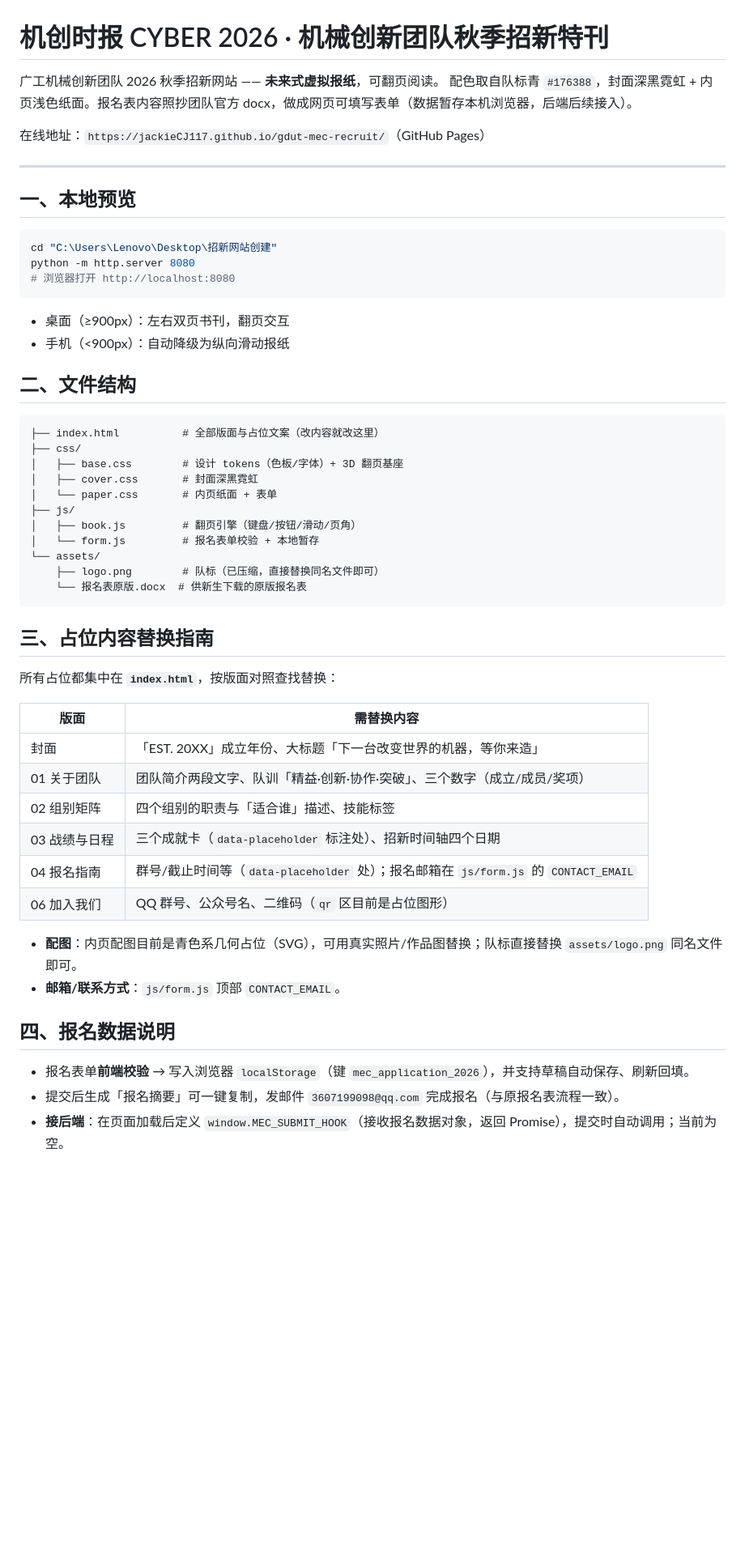
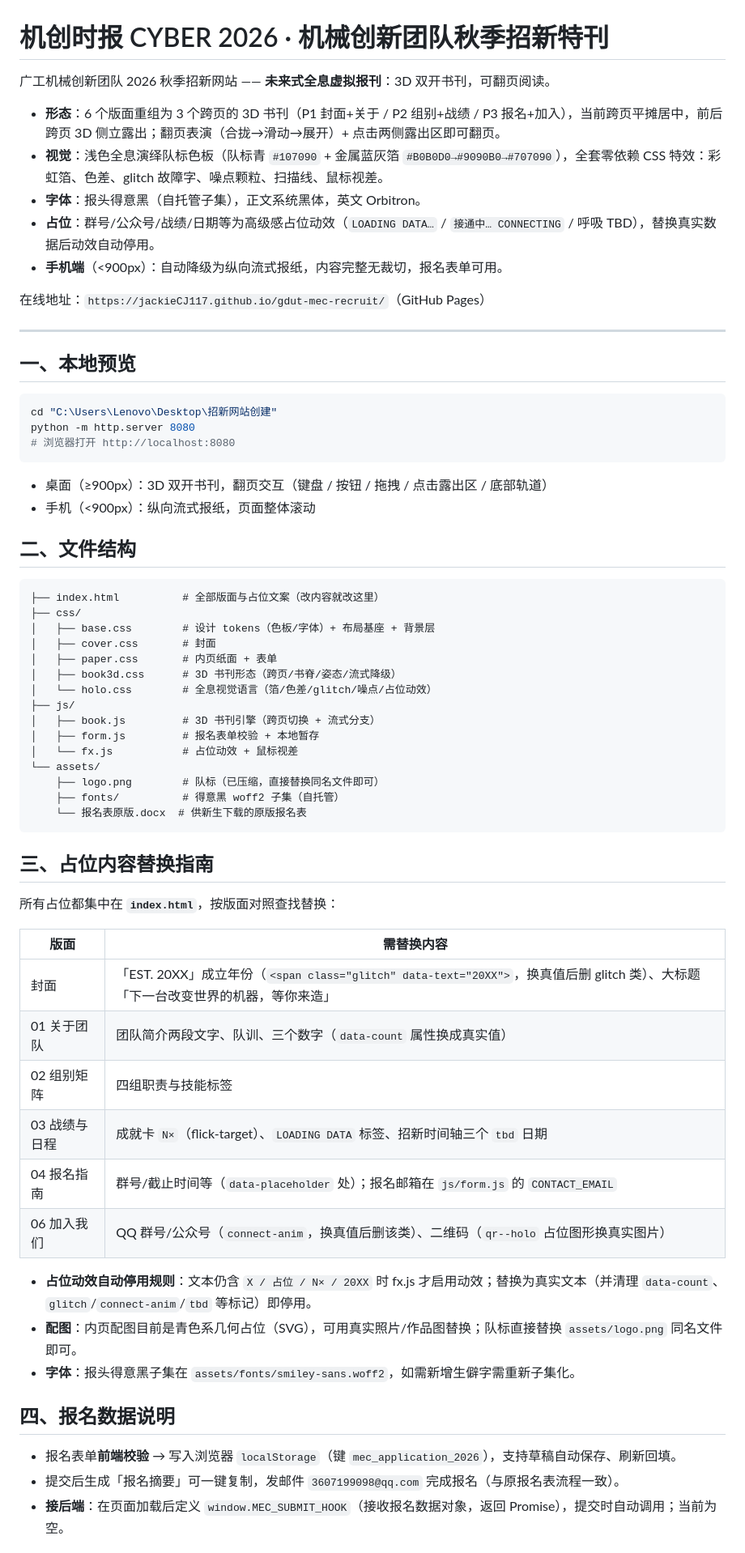
Before and after one commit to jackieCJ117/gdut-mec-recruit, a Markdown page: README.md, the part around the change. Shown at 81% size. Rendered like a GitHub page; blank space fills up the shorter version.

Commit message:
docs: README 同步现状——3D 双开书刊/浅色全息/占位动效/手机流式/字体说明

````diff
--- a/README.md
+++ b/README.md
@@ -1,7 +1,12 @@
 # 机创时报 CYBER 2026 · 机械创新团队秋季招新特刊
 
-广工机械创新团队 2026 秋季招新网站 —— **未来式虚拟报纸**，可翻页阅读。
-配色取自队标青 `#176388`，封面深黑霓虹 + 内页浅色纸面。报名表内容照抄团队官方 docx，做成网页可填写表单（数据暂存本机浏览器，后端后续接入）。
+广工机械创新团队 2026 秋季招新网站 —— **未来式全息虚拟报刊**：3D 双开书刊，可翻页阅读。
+
+- **形态**：6 个版面重组为 3 个跨页的 3D 书刊（P1 封面+关于 / P2 组别+战绩 / P3 报名+加入），当前跨页平摊居中，前后跨页 3D 侧立露出；翻页表演（合拢→滑动→展开）+ 点击两侧露出区即可翻页。
+- **视觉**：浅色全息演绎队标色板（队标青 `#107090` + 金属蓝灰箔 `#B0B0D0→#9090B0→#707090`），全套零依赖 CSS 特效：彩虹箔、色差、glitch 故障字、噪点颗粒、扫描线、鼠标视差。
+- **字体**：报头得意黑（自托管子集），正文系统黑体，英文 Orbitron。
+- **占位**：群号/公众号/战绩/日期等为高级感占位动效（`LOADING DATA…` / `接通中… CONNECTING` / 呼吸 TBD），替换真实数据后动效自动停用。
+- **手机端**（<900px）：自动降级为纵向流式报纸，内容完整无裁切，报名表单可用。
 
 在线地址：`https://jackieCJ117.github.io/gdut-mec-recruit/`（GitHub Pages）
 
@@ -15,22 +20,26 @@ python -m http.server 8080
 # 浏览器打开 http://localhost:8080
 ```
 
-- 桌面（≥900px）：左右双页书刊，翻页交互
-- 手机（<900px）：自动降级为纵向滑动报纸
+- 桌面（≥900px）：3D 双开书刊，翻页交互（键盘 / 按钮 / 拖拽 / 点击露出区 / 底部轨道）
+- 手机（<900px）：纵向流式报纸，页面整体滚动
 
 ## 二、文件结构
 
 ```
 ├── index.html          # 全部版面与占位文案（改内容就改这里）
 ├── css/
-│   ├── base.css        # 设计 tokens（色板/字体）+ 3D 翻页基座
-│   ├── cover.css       # 封面深黑霓虹
-│   └── paper.css       # 内页纸面 + 表单
+│   ├── base.css        # 设计 tokens（色板/字体）+ 布局基座 + 背景层
+│   ├── cover.css       # 封面
+│   ├── paper.css       # 内页纸面 + 表单
+│   ├── book3d.css      # 3D 书刊形态（跨页/书脊/姿态/流式降级）
+│   └── holo.css        # 全息视觉语言（箔/色差/glitch/噪点/占位动效）
 ├── js/
-│   ├── book.js         # 翻页引擎（键盘/按钮/滑动/页角）
-│   └── form.js         # 报名表单校验 + 本地暂存
+│   ├── book.js         # 3D 书刊引擎（跨页切换 + 流式分支）
+│   ├── form.js         # 报名表单校验 + 本地暂存
+│   └── fx.js           # 占位动效 + 鼠标视差
 └── assets/
     ├── logo.png        # 队标（已压缩，直接替换同名文件即可）
+    ├── fonts/          # 得意黑 woff2 子集（自托管）
     └── 报名表原版.docx  # 供新生下载的原版报名表
 ```
 
@@ -40,19 +49,20 @@ python -m http.server 8080
 
 | 版面 | 需替换内容 |
 |---|---|
-| 封面 | 「EST. 20XX」成立年份、大标题「下一台改变世界的机器，等你来造」 |
-| 01 关于团队 | 团队简介两段文字、队训「精益·创新·协作·突破」、三个数字（成立/成员/奖项） |
-| 02 组别矩阵 | 四个组别的职责与「适合谁」描述、技能标签 |
-| 03 战绩与日程 | 三个成就卡（`data-placeholder` 标注处）、招新时间轴四个日期 |
+| 封面 | 「EST. 20XX」成立年份（`<span class="glitch" data-text="20XX">`，换真值后删 glitch 类）、大标题「下一台改变世界的机器，等你来造」 |
+| 01 关于团队 | 团队简介两段文字、队训、三个数字（`data-count` 属性换成真实值） |
+| 02 组别矩阵 | 四组职责与技能标签 |
+| 03 战绩与日程 | 成就卡 `N×`（flick-target）、`LOADING DATA` 标签、招新时间轴三个 `tbd` 日期 |
 | 04 报名指南 | 群号/截止时间等（`data-placeholder` 处）；报名邮箱在 `js/form.js` 的 `CONTACT_EMAIL` |
-| 06 加入我们 | QQ 群号、公众号名、二维码（`qr` 区目前是占位图形） |
+| 06 加入我们 | QQ 群号/公众号（`connect-anim`，换真值后删该类）、二维码（`qr--holo` 占位图形换真实图片） |
 
+- **占位动效自动停用规则**：文本仍含 `X / 占位 / N× / 20XX` 时 fx.js 才启用动效；替换为真实文本（并清理 `data-count`、`glitch`/`connect-anim`/`tbd` 等标记）即停用。
 - **配图**：内页配图目前是青色系几何占位（SVG），可用真实照片/作品图替换；队标直接替换 `assets/logo.png` 同名文件即可。
-- **邮箱/联系方式**：`js/form.js` 顶部 `CONTACT_EMAIL`。
+- **字体**：报头得意黑子集在 `assets/fonts/smiley-sans.woff2`，如需新增生僻字需重新子集化。
 
 ## 四、报名数据说明
 
-- 报名表单**前端校验** → 写入浏览器 `localStorage`（键 `mec_application_2026`），并支持草稿自动保存、刷新回填。
+- 报名表单**前端校验** → 写入浏览器 `localStorage`（键 `mec_application_2026`），支持草稿自动保存、刷新回填。
 - 提交后生成「报名摘要」可一键复制，发邮件 `3607199098@qq.com` 完成报名（与原报名表流程一致）。
 - **接后端**：在页面加载后定义 `window.MEC_SUBMIT_HOOK`（接收报名数据对象，返回 Promise），提交时自动调用；当前为空。
 
````
